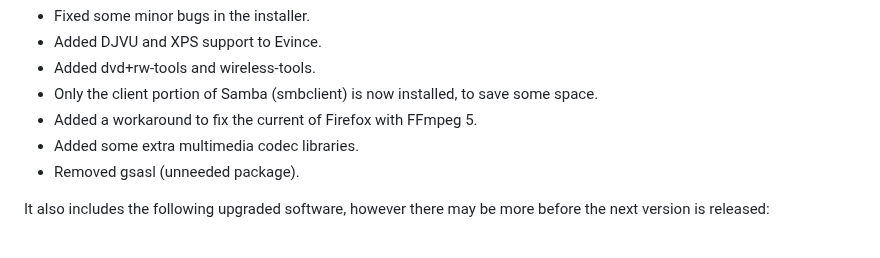
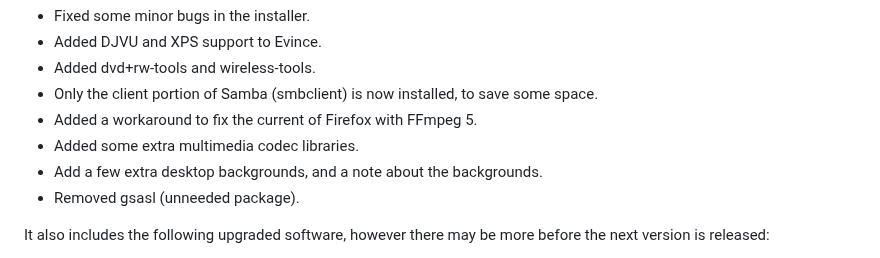
Before and after one commit to MassOS-Linux/MassOS, a Markdown page: installation-guide.md, the part around the change. Drawn GitHub-style.

Commit message:
A few extra backgrounds and a note about them

```diff
--- a/installation-guide.md
+++ b/installation-guide.md
@@ -17,6 +17,7 @@ This is the development version of MassOS. It contains the following changes sin
 - Only the client portion of Samba (smbclient) is now installed, to save some space.
 - Added a workaround to fix the current of Firefox with FFmpeg 5.
 - Added some extra multimedia codec libraries.
+- Add a few extra desktop backgrounds, and a note about the backgrounds.
 - Removed gsasl (unneeded package).
 
 It also includes the following upgraded software, however there may be more before the next version is released:
```
Also changed, not shown: contributors.md (+1 -1 lines), backgrounds/MassOS-BlueDye.png (added), backgrounds/MassOS-KhakiDye.png (added), backgrounds/MassOS-Nordic.png (added), backgrounds/MassOS-PurpleDye.png (added), 2 other files.
